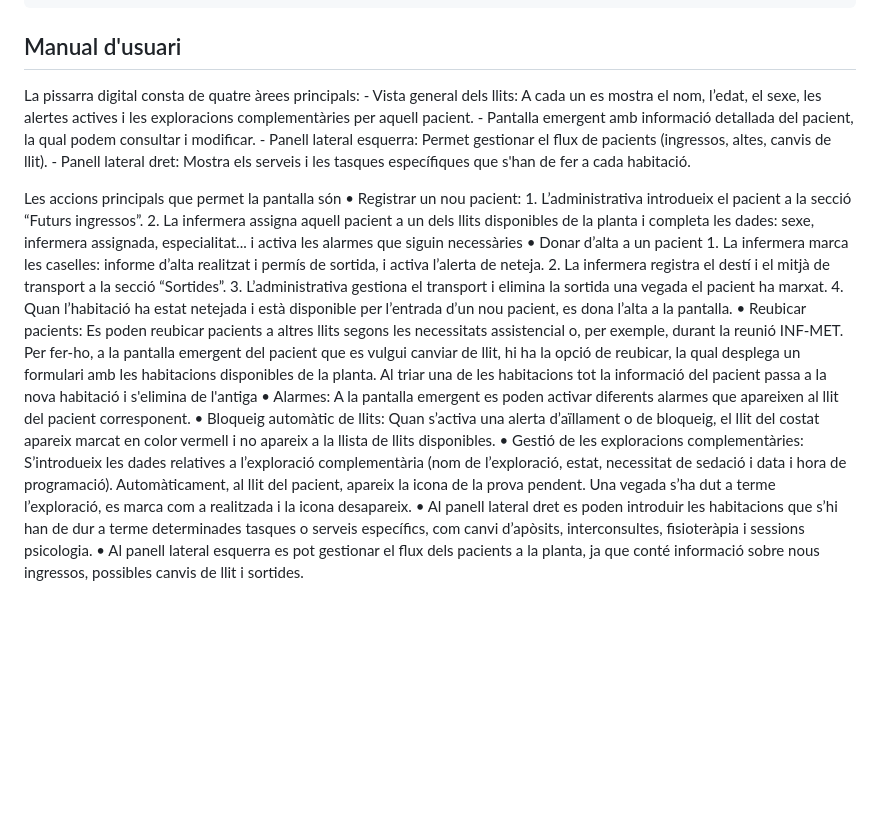
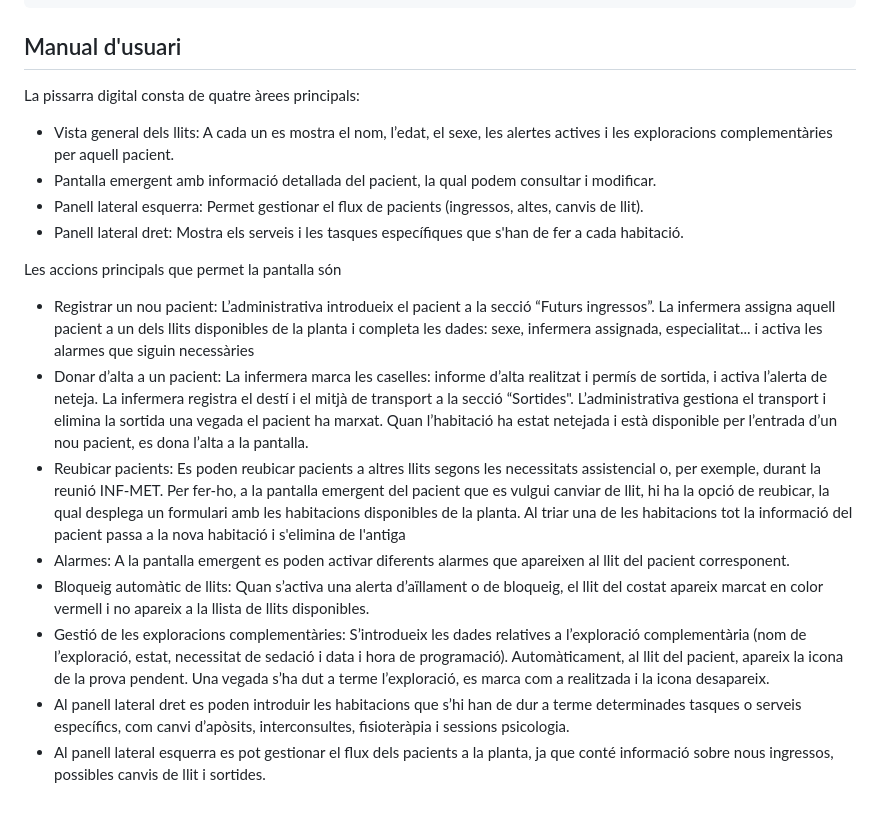
Before and after one commit to adaripoll/pissarraPediatria, a Markdown page: README.md, the part around the change. Drawn GitHub-style; blank space fills up the shorter version.

Commit message:
modificacio 1 readme

```diff
--- a/README.md
+++ b/README.md
@@ -29,23 +29,19 @@ Els passos necessaris que s'han de seguir per instal·lar-lo són els següents:
 ## Manual d'usuari
 
 La pissarra digital consta de quatre àrees principals:
-    - Vista general dels llits: A cada un es mostra el nom, l’edat, el sexe, les alertes actives i les exploracions complementàries per aquell pacient.
-    - Pantalla emergent amb informació detallada del pacient, la qual podem consultar i modificar.
-    - Panell lateral esquerra: Permet gestionar el flux de pacients (ingressos, altes, canvis de llit).
-    - Panell lateral dret: Mostra els serveis i les tasques específiques que s'han de fer a cada habitació.
+
+- Vista general dels llits: A cada un es mostra el nom, l’edat, el sexe, les alertes actives i les exploracions complementàries per aquell pacient.
+- Pantalla emergent amb informació detallada del pacient, la qual podem consultar i modificar.
+- Panell lateral esquerra: Permet gestionar el flux de pacients (ingressos, altes, canvis de llit).
+- Panell lateral dret: Mostra els serveis i les tasques específiques que s'han de fer a cada habitació.
+
 
 Les accions principals que permet la pantalla són
-•	Registrar un nou pacient:
-        1.	L’administrativa introdueix el pacient a la secció “Futurs ingressos”.
-        2.	La infermera assigna aquell pacient a un dels llits disponibles de la planta i completa les dades: sexe, infermera assignada, especialitat... i activa les alarmes que siguin necessàries
-•	Donar d’alta a un pacient
-        1.	La infermera marca les caselles: informe d’alta realitzat i permís de sortida, i activa l’alerta de neteja.
-        2.	La infermera registra el destí i el mitjà de transport a la secció “Sortides”.
-        3.	L’administrativa gestiona el transport i elimina la sortida una vegada el pacient ha marxat.
-        4.	Quan l’habitació ha estat netejada i està disponible per l’entrada d’un nou pacient, es dona l’alta a la pantalla.
-•	Reubicar pacients: Es poden reubicar pacients a altres llits segons les necessitats assistencial o, per exemple, durant la reunió INF-MET. Per fer-ho, a la pantalla emergent del pacient que es vulgui canviar de llit, hi ha la opció de reubicar, la qual desplega un formulari amb les habitacions disponibles de la planta. Al triar una de les habitacions tot la informació del pacient passa a la nova habitació i s'elimina de l'antiga
-•	Alarmes: A la pantalla emergent es poden activar diferents alarmes que apareixen al llit del pacient corresponent.
-•	Bloqueig automàtic de llits: Quan s’activa una alerta d’aïllament o de bloqueig, el llit del costat apareix marcat en color vermell i no apareix a la llista de llits disponibles.
-•	Gestió de les exploracions complementàries: S’introdueix les dades relatives a l’exploració complementària (nom de l’exploració, estat, necessitat de sedació i data i hora de programació). Automàticament, al llit del pacient, apareix la icona de la prova pendent. Una vegada s’ha dut a terme l’exploració, es marca com a realitzada i la icona desapareix.
-•	Al panell lateral dret es poden introduir les habitacions que s’hi han de dur a terme determinades tasques o serveis específics, com canvi d’apòsits, interconsultes, fisioteràpia i sessions psicologia.
-•	Al panell lateral esquerra es pot gestionar el flux dels pacients a la planta, ja que conté informació sobre nous ingressos, possibles canvis de llit i sortides.
+- Registrar un nou pacient: L’administrativa introdueix el pacient a la secció “Futurs ingressos”. La infermera assigna aquell pacient a un dels llits disponibles de la planta i completa les dades: sexe, infermera assignada, especialitat... i activa les alarmes que siguin necessàries
+- Donar d’alta a un pacient: La infermera marca les caselles: informe d’alta realitzat i permís de sortida, i activa l’alerta de neteja. La infermera registra el destí i el mitjà de transport a la secció “Sortides". L’administrativa gestiona el transport i elimina la sortida una vegada el pacient ha marxat. Quan l’habitació ha estat netejada i està disponible per l’entrada d’un nou pacient, es dona l’alta a la pantalla.
+- Reubicar pacients: Es poden reubicar pacients a altres llits segons les necessitats assistencial o, per exemple, durant la reunió INF-MET. Per fer-ho, a la pantalla emergent del pacient que es vulgui canviar de llit, hi ha la opció de reubicar, la qual desplega un formulari amb les habitacions disponibles de la planta. Al triar una de les habitacions tot la informació del pacient passa a la nova habitació i s'elimina de l'antiga
+- Alarmes: A la pantalla emergent es poden activar diferents alarmes que apareixen al llit del pacient corresponent.
+- Bloqueig automàtic de llits: Quan s’activa una alerta d’aïllament o de bloqueig, el llit del costat apareix marcat en color vermell i no apareix a la llista de llits disponibles.
+- Gestió de les exploracions complementàries: S’introdueix les dades relatives a l’exploració complementària (nom de l’exploració, estat, necessitat de sedació i data i hora de programació). Automàticament, al llit del pacient, apareix la icona de la prova pendent. Una vegada s’ha dut a terme l’exploració, es marca com a realitzada i la icona desapareix.
+- Al panell lateral dret es poden introduir les habitacions que s’hi han de dur a terme determinades tasques o serveis específics, com canvi d’apòsits, interconsultes, fisioteràpia i sessions psicologia.
+- Al panell lateral esquerra es pot gestionar el flux dels pacients a la planta, ja que conté informació sobre nous ingressos, possibles canvis de llit i sortides.
```
